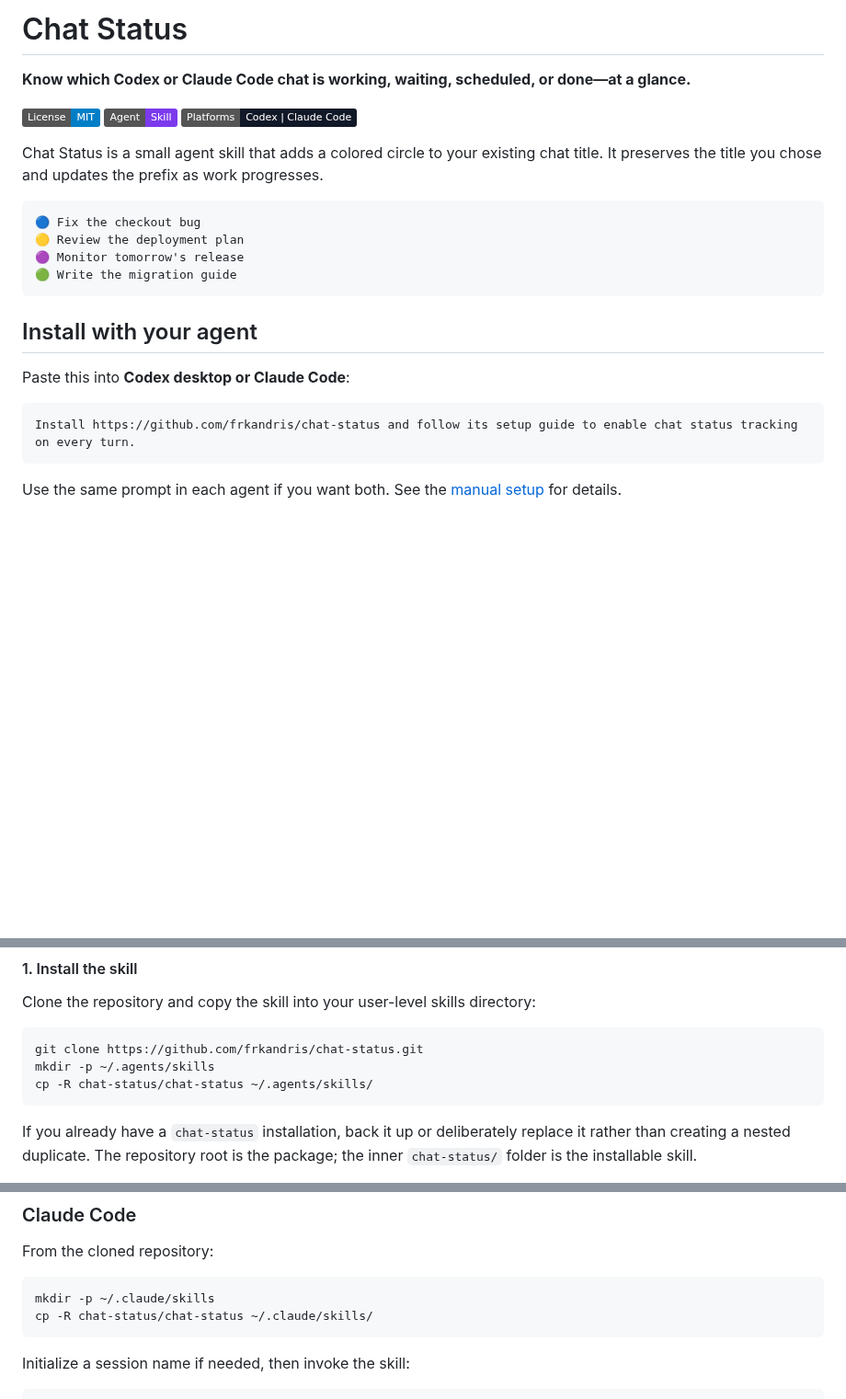
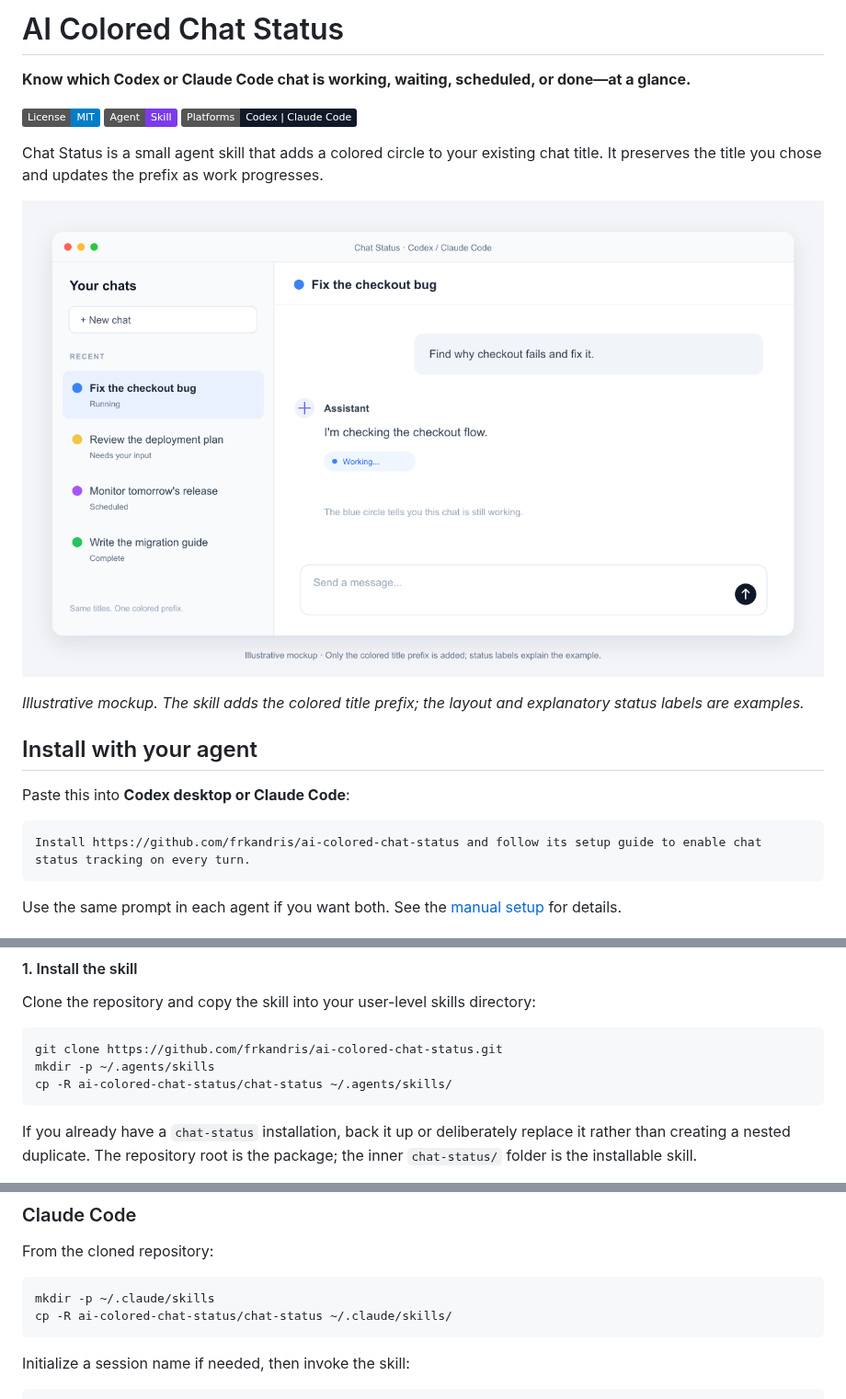
Before and after one commit to frkandris/ai-colored-chat-status, a Markdown page: README.md, 3 parts joined by grey strips. Shown at 92% size. GitHub-like rendering; pictures changed too: .github/assets/chat-status-preview.png (added); badges without logos; blank space fills up the shorter version.

Commit message:
Add illustrative screenshot and rename project to AI Colored Chat Status

````diff
--- a/README.md
+++ b/README.md
@@ -1,4 +1,4 @@
-# Chat Status
+# AI Colored Chat Status
 
 **Know which Codex or Claude Code chat is working, waiting, scheduled, or done—at a glance.**
 
@@ -8,19 +8,16 @@
 
 Chat Status is a small agent skill that adds a colored circle to your existing chat title. It preserves the title you chose and updates the prefix as work progresses.
 
-```text
-🔵 Fix the checkout bug
-🟡 Review the deployment plan
-🟣 Monitor tomorrow's release
-🟢 Write the migration guide
-```
+![Illustrative chat list showing blue running, yellow needs input, purple scheduled, and green complete title prefixes](.github/assets/chat-status-preview.png)
+
+*Illustrative mockup. The skill adds the colored title prefix; the layout and explanatory status labels are examples.*
 
 ## Install with your agent
 
 Paste this into **Codex desktop or Claude Code**:
 
 ```text
-Install https://github.com/frkandris/chat-status and follow its setup guide to enable chat status tracking on every turn.
+Install https://github.com/frkandris/ai-colored-chat-status and follow its setup guide to enable chat status tracking on every turn.
 ```
 
 Use the same prompt in each agent if you want both. See the [manual setup](#quick-start) for details.
@@ -56,9 +53,9 @@ The Claude Code adapter was smoke-tested on **2.1.295**. Plain Claude web/Cowork
 Clone the repository and copy the skill into your user-level skills directory:
 
 ```bash
-git clone https://github.com/frkandris/chat-status.git
+git clone https://github.com/frkandris/ai-colored-chat-status.git
 mkdir -p ~/.agents/skills
-cp -R chat-status/chat-status ~/.agents/skills/
+cp -R ai-colored-chat-status/chat-status ~/.agents/skills/
 ```
 
 If you already have a `chat-status` installation, back it up or deliberately replace it rather than creating a nested duplicate. The repository root is the package; the inner `chat-status/` folder is the installable skill.
@@ -85,7 +82,7 @@ From the cloned repository:
 
 ```bash
 mkdir -p ~/.claude/skills
-cp -R chat-status/chat-status ~/.claude/skills/
+cp -R ai-colored-chat-status/chat-status ~/.claude/skills/
 ```
 
 Initialize a session name if needed, then invoke the skill:
````
Also changed, not shown: other parts of README.md (+1 -1 lines), 1 other file.
